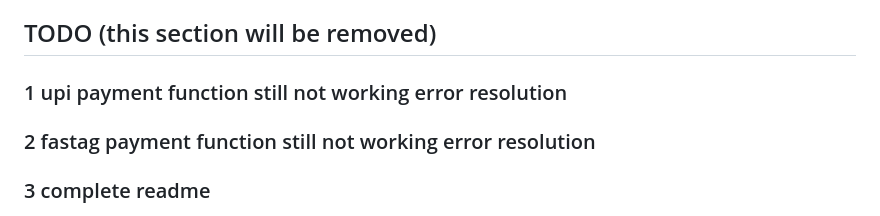
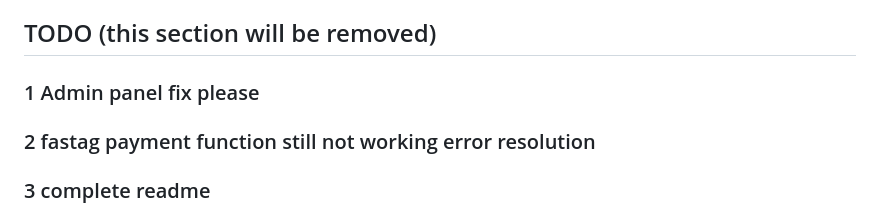
Before and after one commit to ak-junior3339/ParkX-Next-Generation-Smart-Parking-v2, a Markdown page: README.md, the part around the change. GitHub-like rendering.

Commit message:
updating todo

```diff
--- a/README.md
+++ b/README.md
@@ -215,7 +215,7 @@ This project is licensed under the MIT License
 
 ## TODO (this section will be removed)
 
-### 1 upi payment function still not working error resolution
+### 1 Admin panel fix please
 ### 2 fastag payment function still not working error resolution
 ### 3 complete readme
 ### 4 screenshots
```
